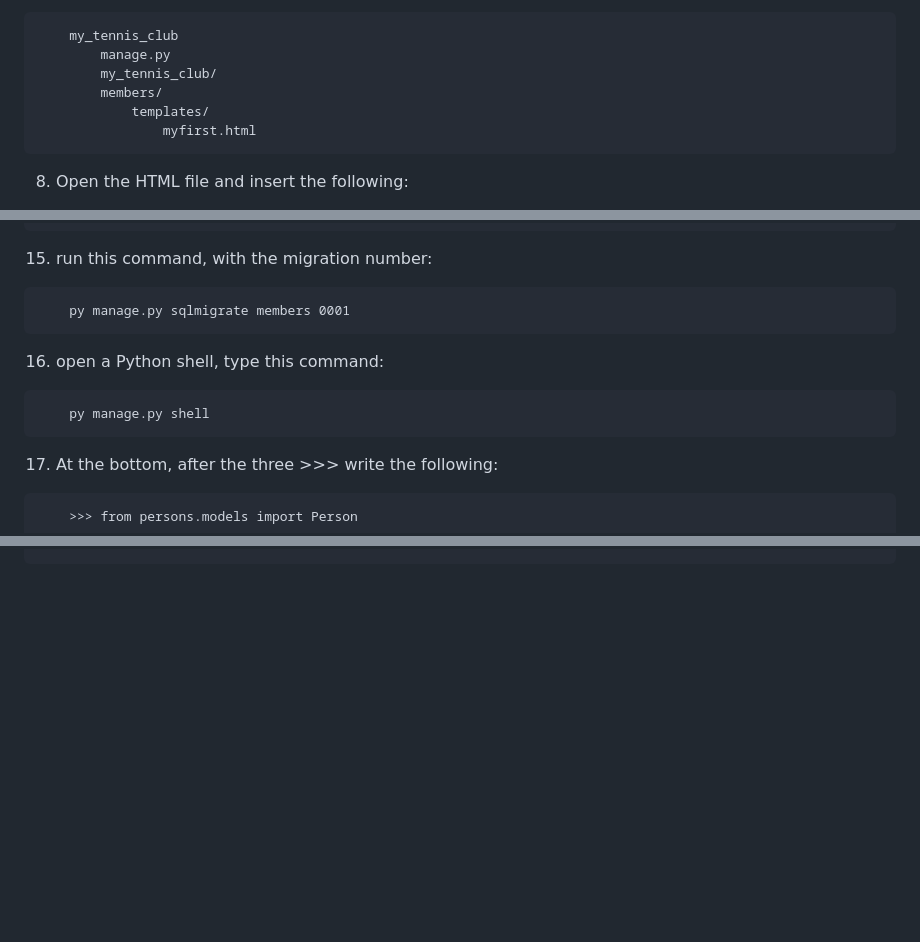
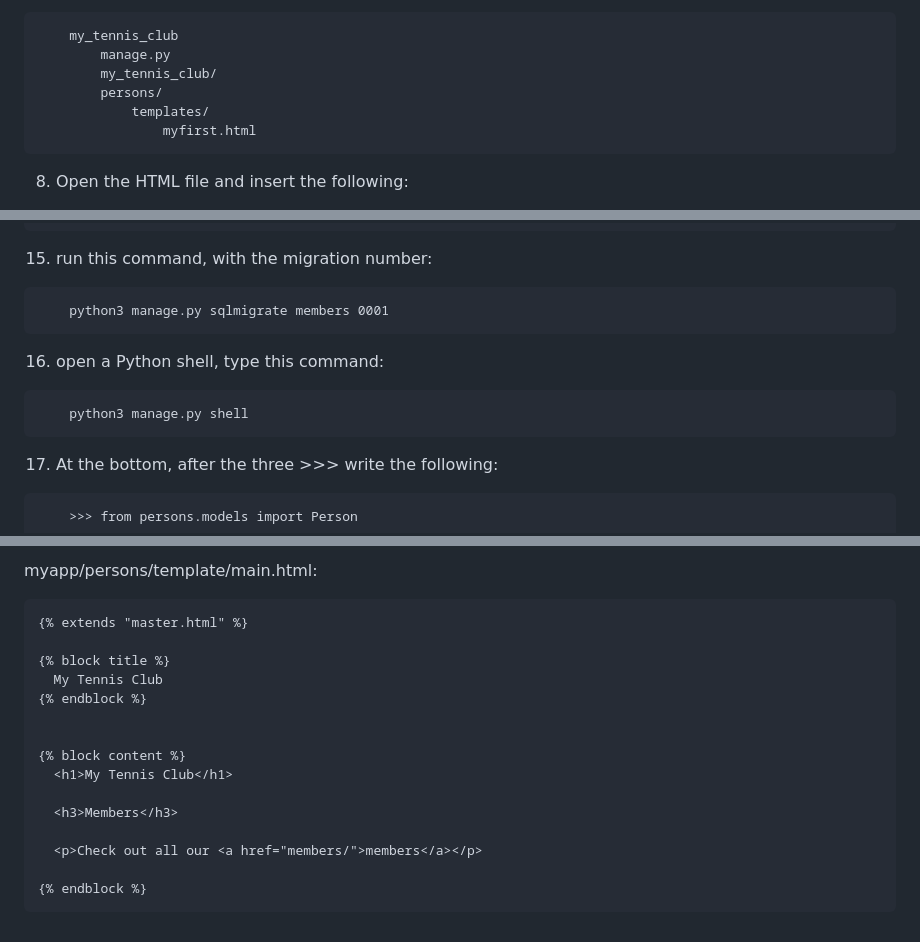
Before and after one commit to jalknToth/introDjango, a Markdown page: README.md, 3 parts joined by grey strips. Drawn GitHub-style; blank space fills up the shorter version.

````diff
--- a/README.md
+++ b/README.md
@@ -60,7 +60,7 @@ The file structure should be like this:
     my_tennis_club
         manage.py
         my_tennis_club/
-        members/
+        persons/
             templates/
                 myfirst.html
 ```
@@ -131,11 +131,11 @@ Run the migrate command:
 ```
 15. run this command, with the migration number:
 ```
-    py manage.py sqlmigrate members 0001
+    python3 manage.py sqlmigrate members 0001
 ```
 16. open a Python shell, type this command:
 ```
-    py manage.py shell
+    python3 manage.py shell
 ```
 17. At the bottom, after the three >>> write the following:
 ```
@@ -187,0 +357,18 @@ myapp/persons/models.py:
+myapp/persons/template/main.html:
+```
+{% extends "master.html" %}
+
+{% block title %}
+  My Tennis Club
+{% endblock %}
+
+
+{% block content %}
+  <h1>My Tennis Club</h1>
+
+  <h3>Members</h3>
+
+  <p>Check out all our <a href="members/">members</a></p>
+
+{% endblock %}
+```
````
Also changed, not shown: other parts of README.md (+171 -2 lines).
